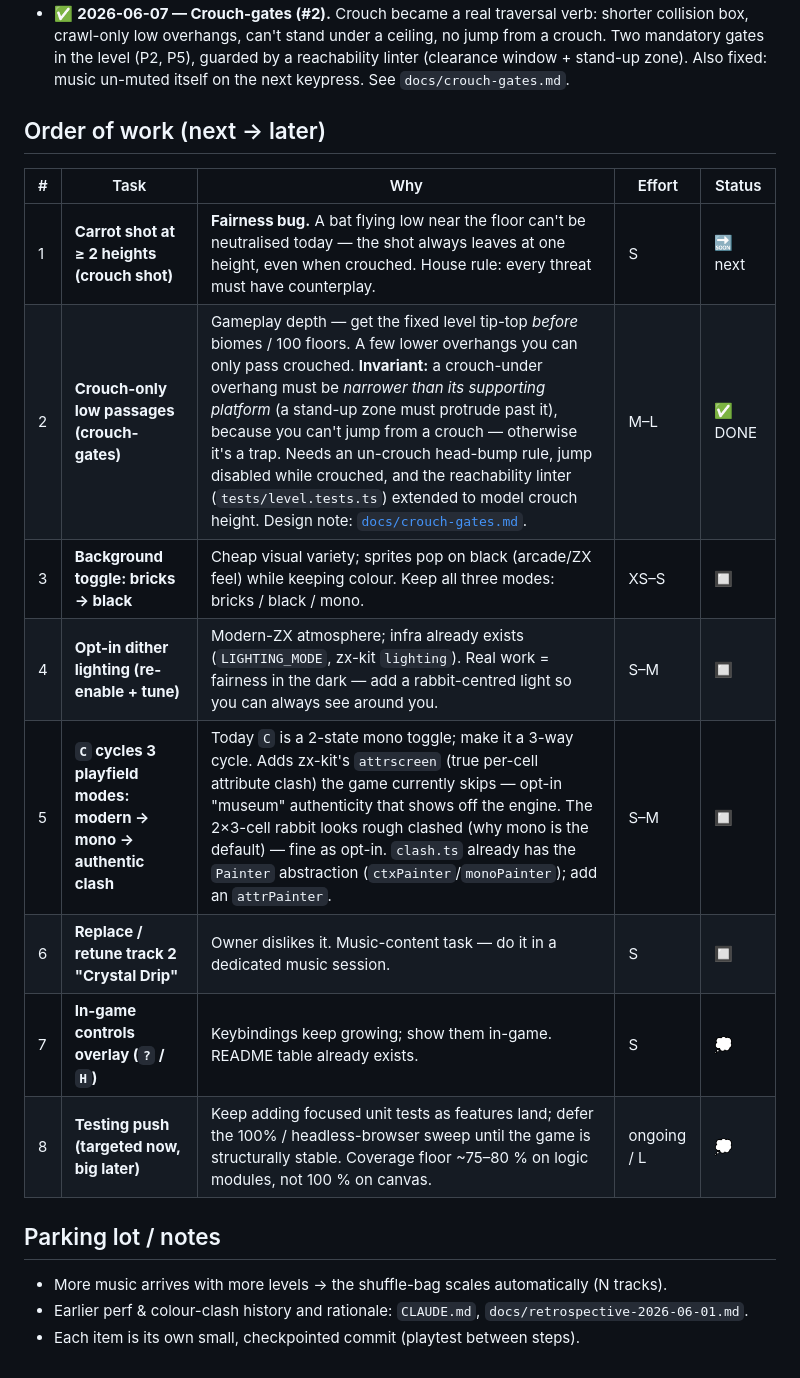
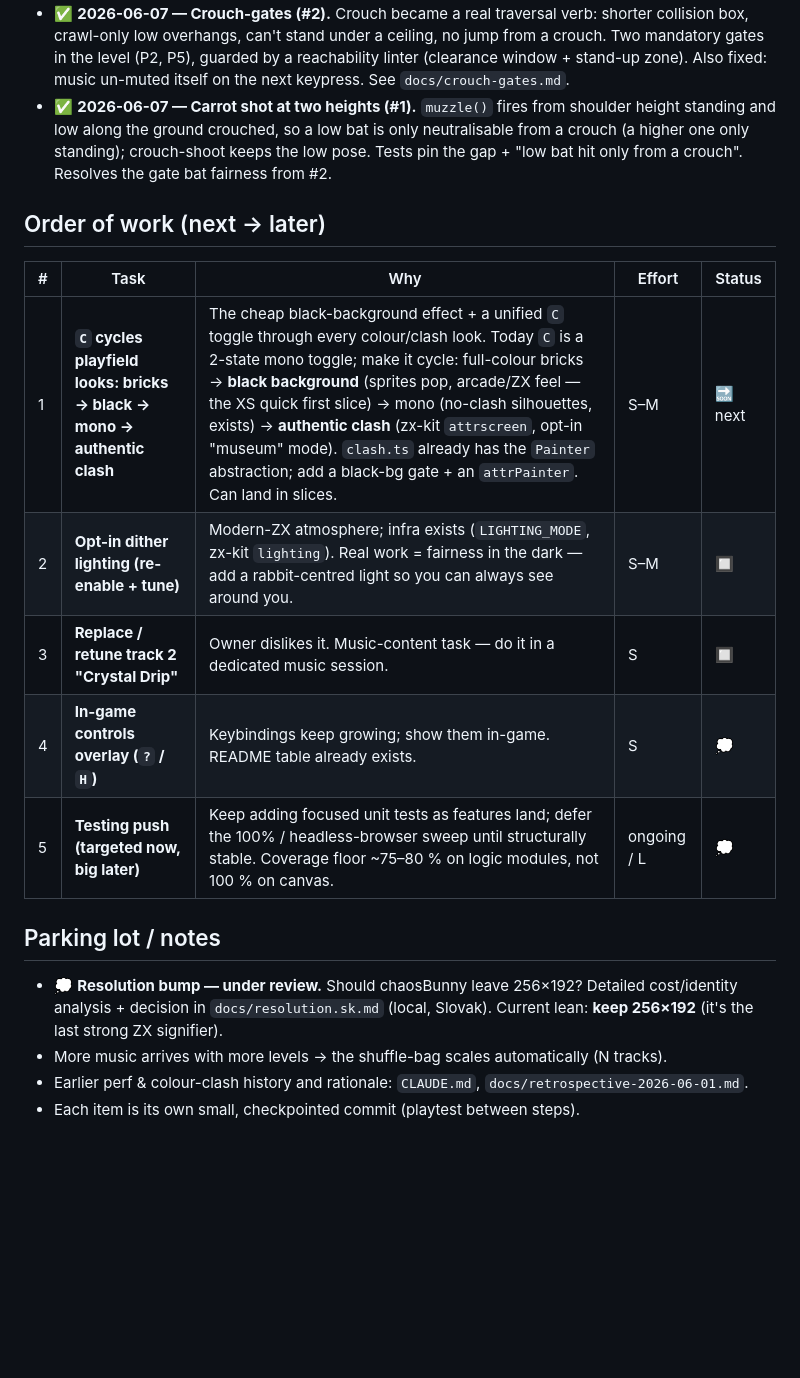
Before and after one commit to zrebec/chaosbunny, a Markdown page: docs/ROADMAP.md, the part around the change. Drawn GitHub-style; blank space fills up the shorter version.

Commit message:
docs(shot): carrot shot has 2 different heights

```diff
--- a/docs/ROADMAP.md
+++ b/docs/ROADMAP.md
@@ -22,22 +22,26 @@
   crouch. Two mandatory gates in the level (P2, P5), guarded by a reachability linter
   (clearance window + stand-up zone). Also fixed: music un-muted itself on the next
   keypress. See `docs/crouch-gates.md`.
+- ✅ **2026-06-07 — Carrot shot at two heights (#1).** `muzzle()` fires from shoulder
+  height standing and low along the ground crouched, so a low bat is only neutralisable
+  from a crouch (a higher one only standing); crouch-shoot keeps the low pose. Tests pin
+  the gap + "low bat hit only from a crouch". Resolves the gate bat fairness from #2.
 
 ## Order of work (next → later)
 
 | # | Task | Why | Effort | Status |
 |---|------|-----|--------|--------|
-| 1 | **Carrot shot at ≥ 2 heights (crouch shot)** | **Fairness bug.** A bat flying low near the floor can't be neutralised today — the shot always leaves at one height, even when crouched. House rule: every threat must have counterplay. | S | 🔜 next |
-| 2 | **Crouch-only low passages (crouch-gates)** | Gameplay depth — get the fixed level tip-top *before* biomes / 100 floors. A few lower overhangs you can only pass crouched. **Invariant:** a crouch-under overhang must be *narrower than its supporting platform* (a stand-up zone must protrude past it), because you can't jump from a crouch — otherwise it's a trap. Needs an un-crouch head-bump rule, jump disabled while crouched, and the reachability linter (`tests/level.tests.ts`) extended to model crouch height. Design note: [`docs/crouch-gates.md`](./crouch-gates.md). | M–L | ✅ DONE |
-| 3 | **Background toggle: bricks → black** | Cheap visual variety; sprites pop on black (arcade/ZX feel) while keeping colour. Keep all three modes: bricks / black / mono. | XS–S | 🔲 |
-| 4 | **Opt-in dither lighting (re-enable + tune)** | Modern-ZX atmosphere; infra already exists (`LIGHTING_MODE`, zx-kit `lighting`). Real work = fairness in the dark — add a rabbit-centred light so you can always see around you. | S–M | 🔲 |
-| 5 | **`C` cycles 3 playfield modes: modern → mono → authentic clash** | Today `C` is a 2-state mono toggle; make it a 3-way cycle. Adds zx-kit's `attrscreen` (true per-cell attribute clash) the game currently skips — opt-in "museum" authenticity that shows off the engine. The 2×3-cell rabbit looks rough clashed (why mono is the default) — fine as opt-in. `clash.ts` already has the `Painter` abstraction (`ctxPainter`/`monoPainter`); add an `attrPainter`. | S–M | 🔲 |
-| 6 | **Replace / retune track 2 "Crystal Drip"** | Owner dislikes it. Music-content task — do it in a dedicated music session. | S | 🔲 |
-| 7 | **In-game controls overlay (`?` / `H`)** | Keybindings keep growing; show them in-game. README table already exists. | S | 💭 |
-| 8 | **Testing push (targeted now, big later)** | Keep adding focused unit tests as features land; defer the 100% / headless-browser sweep until the game is structurally stable. Coverage floor ~75–80 % on logic modules, not 100 % on canvas. | ongoing / L | 💭 |
+| 1 | **`C` cycles playfield looks: bricks → black → mono → authentic clash** | The cheap black-background effect + a unified `C` toggle through every colour/clash look. Today `C` is a 2-state mono toggle; make it cycle: full-colour bricks → **black background** (sprites pop, arcade/ZX feel — the XS quick first slice) → mono (no-clash silhouettes, exists) → **authentic clash** (zx-kit `attrscreen`, opt-in "museum" mode). `clash.ts` already has the `Painter` abstraction; add a black-bg gate + an `attrPainter`. Can land in slices. | S–M | 🔜 next |
+| 2 | **Opt-in dither lighting (re-enable + tune)** | Modern-ZX atmosphere; infra exists (`LIGHTING_MODE`, zx-kit `lighting`). Real work = fairness in the dark — add a rabbit-centred light so you can always see around you. | S–M | 🔲 |
+| 3 | **Replace / retune track 2 "Crystal Drip"** | Owner dislikes it. Music-content task — do it in a dedicated music session. | S | 🔲 |
+| 4 | **In-game controls overlay (`?` / `H`)** | Keybindings keep growing; show them in-game. README table already exists. | S | 💭 |
+| 5 | **Testing push (targeted now, big later)** | Keep adding focused unit tests as features land; defer the 100% / headless-browser sweep until structurally stable. Coverage floor ~75–80 % on logic modules, not 100 % on canvas. | ongoing / L | 💭 |
 
 ## Parking lot / notes
 
+- 💭 **Resolution bump — under review.** Should chaosBunny leave 256×192? Detailed
+  cost/identity analysis + decision in `docs/resolution.sk.md` (local, Slovak).
+  Current lean: **keep 256×192** (it's the last strong ZX signifier).
 - More music arrives with more levels → the shuffle-bag scales automatically (N tracks).
 - Earlier perf & colour-clash history and rationale: `CLAUDE.md`, `docs/retrospective-2026-06-01.md`.
 - Each item is its own small, checkpointed commit (playtest between steps).
```
